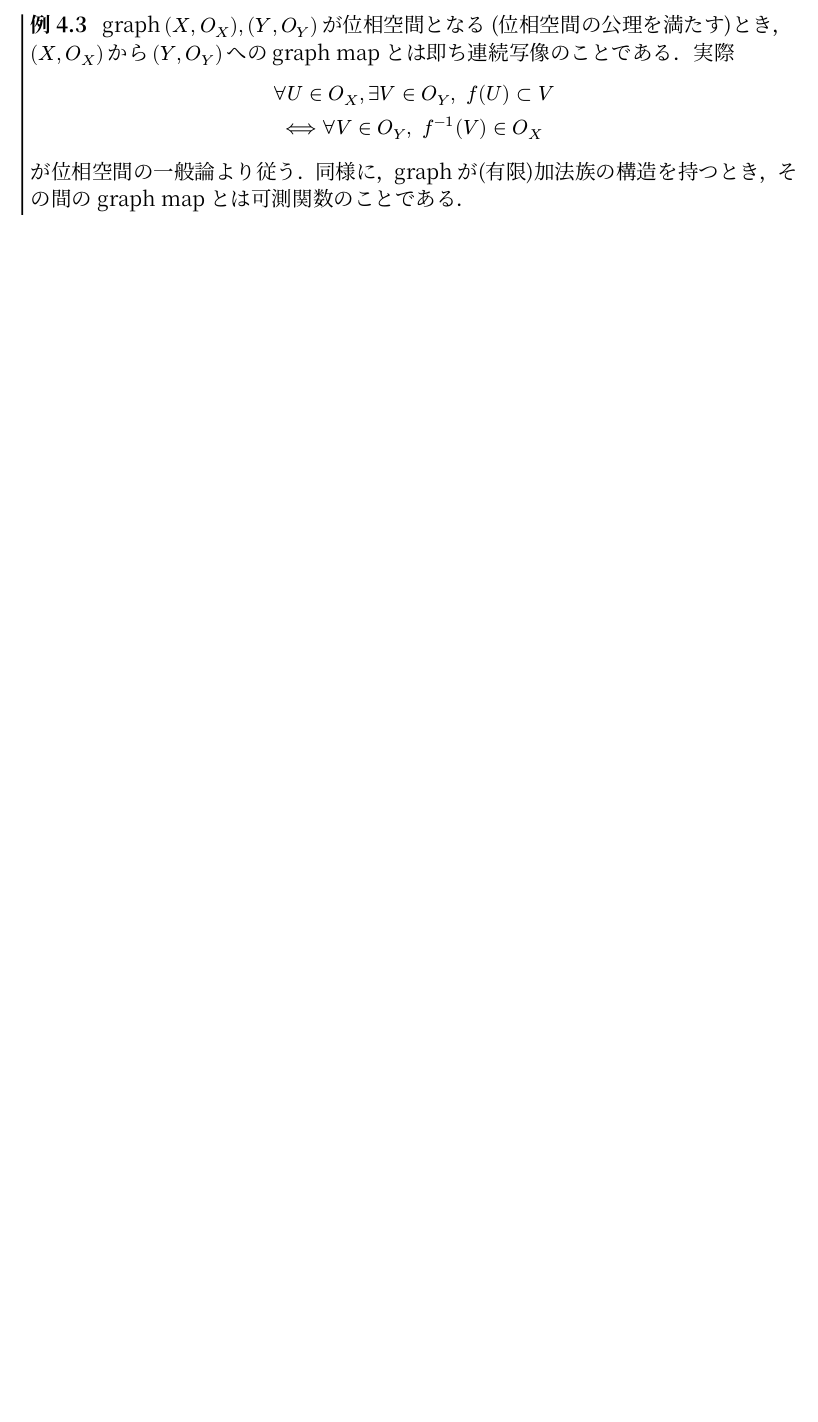
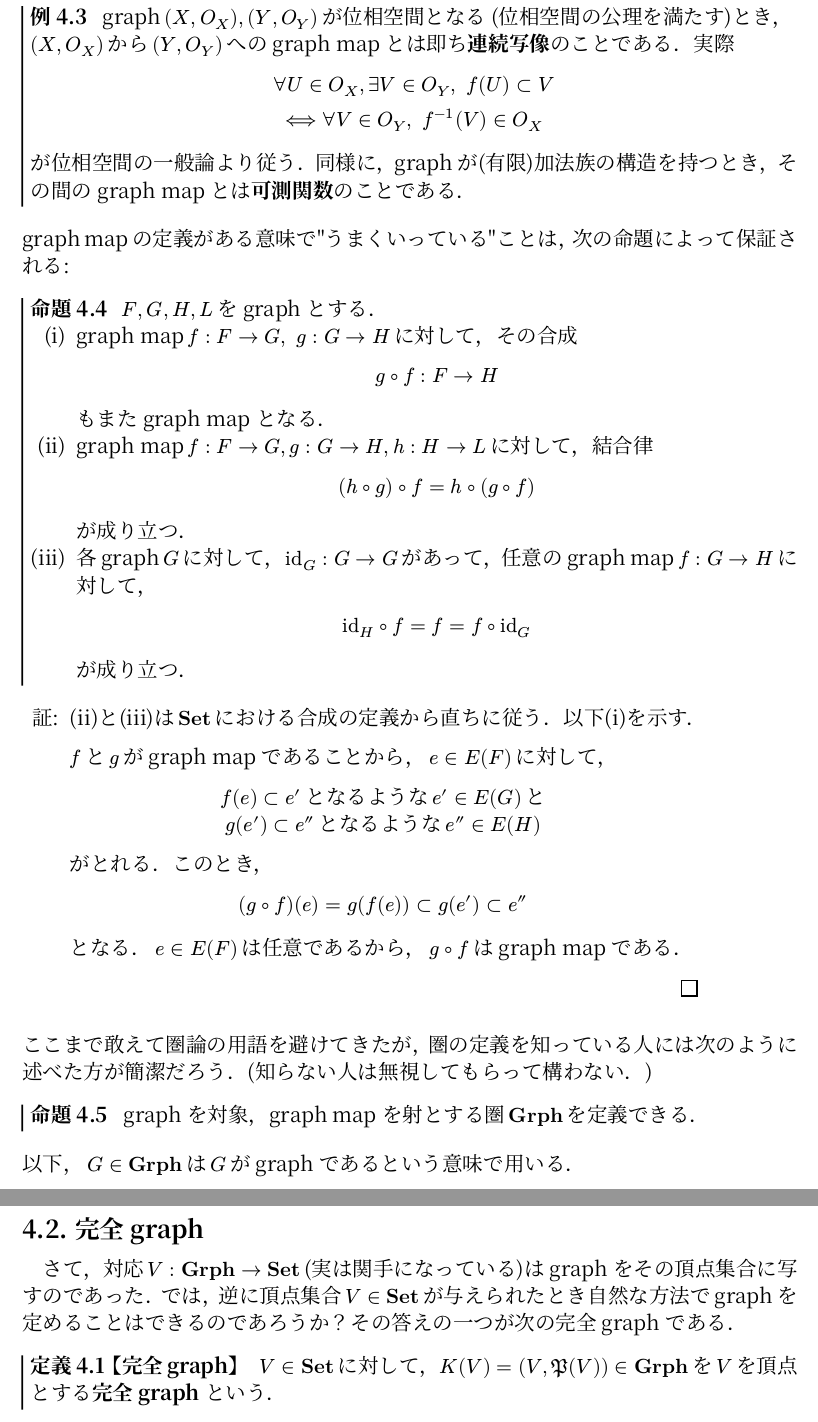
Before and after one commit to chickbone/hypergraph, a Typst document (hypergraph.typ): part of page 5 of 6 before the commit and two parts of pages 6 and 7 of 8 after it, the two joined at a grey line, cut so that both start at the same text, the shorter picture padded with empty space. The pictures show the PDF file hypergraph.pdf that the author committed with the source.

Commit message:
complete graph

```diff
--- a/hypergraph.typ
+++ b/hypergraph.typ
@@ -260,3 +264,4 @@ $ lambda: V(G_0) -> J (= [3]) $
+== graph map
 
 #i 前節で述べたように、この節では "graphの間の写像" graph mapを定義する。
 
@@ -286,13 +293,50 @@ $
 #theorem(kind: "例",[
-  graph$(X,O_X),(Y,O_Y)$が位相空間となる (位相空間の公理を満たす)とき、$(X,O_X)$から$(Y,O_Y)$へのgraph mapとは即ち連続写像のことである。実際
+  graph$(X,O_X),(Y,O_Y)$が位相空間となる (位相空間の公理を満たす)とき、$(X,O_X)$から$(Y,O_Y)$へのgraph mapとは即ち*連続写像*のことである。実際
   $
    forall U in O_X, exists V in O_Y, space f(U) subset V\ <==> forall V in O_Y, space f^(-1)(V) in O_X
   $
-  が位相空間の一般論より従う。同様に、graphが(有限)加法族の構造を持つとき、その間のgraph mapとは可測関数のことである。
+  が位相空間の一般論より従う。同様に、graphが(有限)加法族の構造を持つとき、その間のgraph mapとは*可測関数*のことである。
 ])
 
+graph mapの定義がある意味で"うまくいっている"ことは、次の命題によって保証される:
 
+#theorem(kind: "命題",[
+  $F,G,H,L$をgraphとする。
+  + graph map$f:F->G,space g:G->H$に対して、その合成$ g compose f: F->H $もまたgraph mapとなる。
+  + graph map$f:F->G,g:G->H,h:H->L$に対して、結合律$ (h compose g) compose f = h compose (g compose f) $が成り立つ。
+  + 各graph$G$に対して、$id_G : G -> G$があって、任意のgraph map$f:G->H$に対して、$ id_H compose f = f = f compose id_G $が成り立つ。
+])
 
+#proof[
+  (ii)と(iii)は$Set$における合成の定義から直ちに従う。以下(i)を示す。
+
+  $f$と$g$がgraph mapであることから、$e in E(F)$に対して、\
+  #align(center)[
+    $f(e) subset e'$となるような$e' in E(G)$と\
+    $g(e') subset e''$となるような$e'' in E(H)$\
+  ]
+  がとれる。このとき、
+  $
+    (g compose f)(e) = g(f(e)) subset g(e') subset e''
+  $
+  となる。$e in E(F)$は任意であるから、$g compose f$はgraph mapである。
+]
+
+ここまで敢えて圏論の用語を避けてきたが、圏の定義を知っている人には次のように述べた方が簡潔だろう。(知らない人は無視してもらって構わない。)
+
+#theorem(kind: "命題",[
+  graphを対象、graph mapを射とする圏$Grph$を定義できる。
+])
+
+以下、$G in Grph$は$G$がgraphであるという意味で用いる。
+
+== 完全graph
+
+#i さて、対応$V: Grph -> Set$(実は関手になっている)はgraphをその頂点集合に写すのであった。では、逆に頂点集合$V in Set$が与えられたとき自然な方法でgraphを定めることはできるのであろうか？その答えの一つが次の完全graphである。
+
+#theorem(title: "完全graph", kind: "定義",[
+  $V in Set$に対して、$K(V) = (V,power(V)) in Grph$を$V$を頂点とする*完全graph*という。
+])
 
 
 
```
Also changed, not shown: functions.typ (+6 -3 lines), hypergraph.pdf, hypergraph.typ (10 more changed lines).
